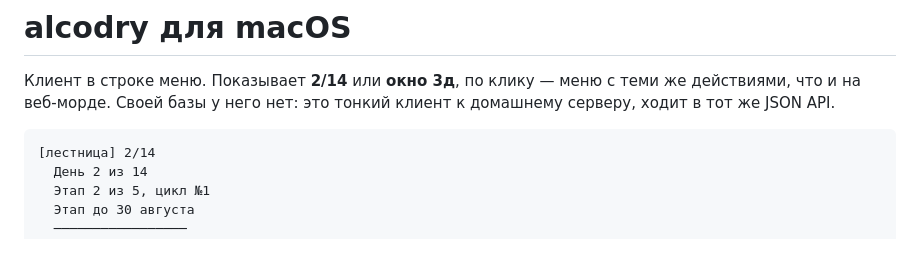
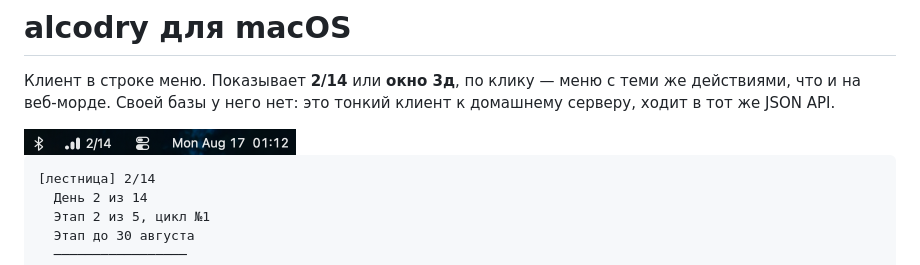
Before and after one commit to egerkuzma/alcodry, a Markdown page: mac/README.md, the part around the change. Rendered like a GitHub page; pictures changed too: docs/menubar.png (added).

Commit message:
Скриншот строки меню в документации
Co-Authored-By: Claude Opus 5 (1M context) <noreply@anthropic.com>

````diff
--- a/mac/README.md
+++ b/mac/README.md
@@ -3,6 +3,8 @@
 Клиент в строке меню. Показывает **2/14** или **окно 3д**, по клику — меню с
 теми же действиями, что и на веб-морде. Своей базы у него нет: это тонкий клиент
 к домашнему серверу, ходит в тот же JSON API.
+
+<img src="../docs/menubar.png" alt="Иконка и счётчик в строке меню" width="272">
 
 ```
 [лестница] 2/14
````
Also changed, not shown: README.md (+2 -0 lines).
